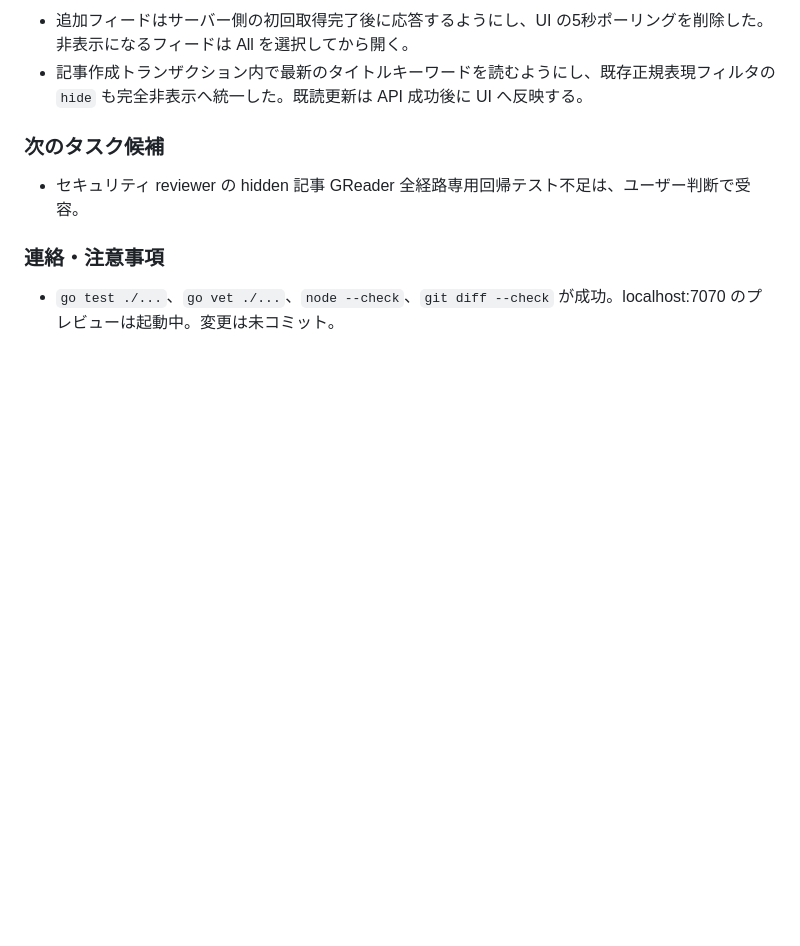
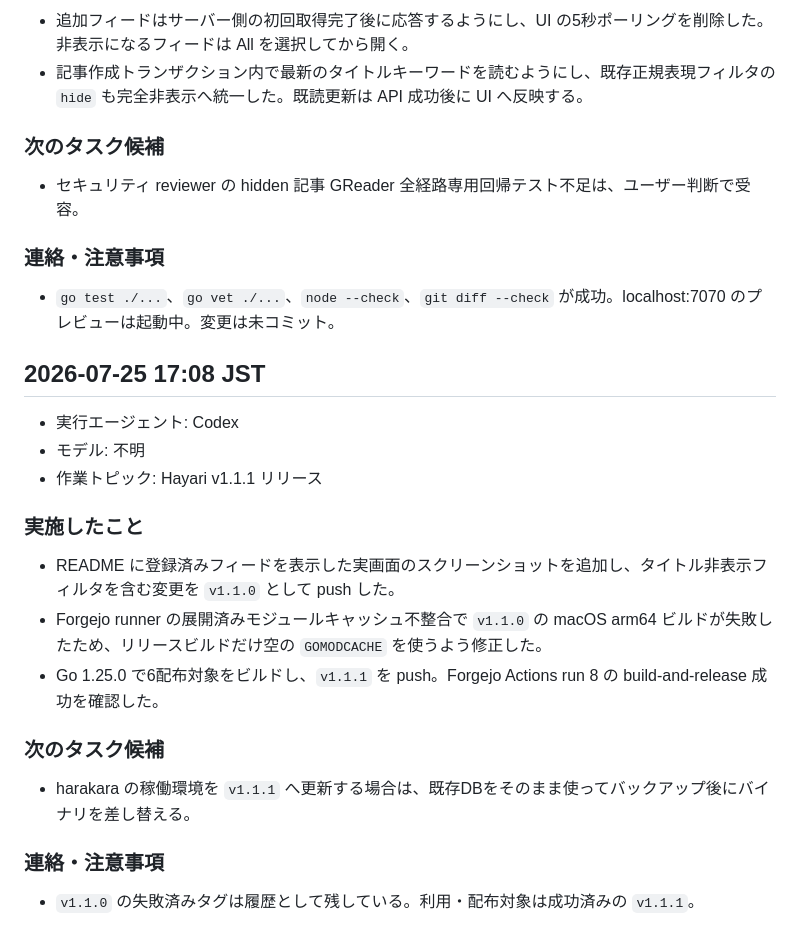
Before and after one commit to HarakaraSite/hayari, a Markdown page: .handoff/handoff.md, the part around the change. Rendered like a GitHub page; blank space fills up the shorter version.

Commit message:
docs: record v1.1.1 release

```diff
--- a/.handoff/handoff.md
+++ b/.handoff/handoff.md
@@ -437,3 +437,20 @@
 
 ### 連絡・注意事項
 - `go test ./...`、`go vet ./...`、`node --check`、`git diff --check` が成功。localhost:7070 のプレビューは起動中。変更は未コミット。
+
+## 2026-07-25 17:08 JST
+
+- 実行エージェント: Codex
+- モデル: 不明
+- 作業トピック: Hayari v1.1.1 リリース
+
+### 実施したこと
+- README に登録済みフィードを表示した実画面のスクリーンショットを追加し、タイトル非表示フィルタを含む変更を `v1.1.0` として push した。
+- Forgejo runner の展開済みモジュールキャッシュ不整合で `v1.1.0` の macOS arm64 ビルドが失敗したため、リリースビルドだけ空の `GOMODCACHE` を使うよう修正した。
+- Go 1.25.0 で6配布対象をビルドし、`v1.1.1` を push。Forgejo Actions run 8 の build-and-release 成功を確認した。
+
+### 次のタスク候補
+- harakara の稼働環境を `v1.1.1` へ更新する場合は、既存DBをそのまま使ってバックアップ後にバイナリを差し替える。
+
+### 連絡・注意事項
+- `v1.1.0` の失敗済みタグは履歴として残している。利用・配布対象は成功済みの `v1.1.1`。
```
